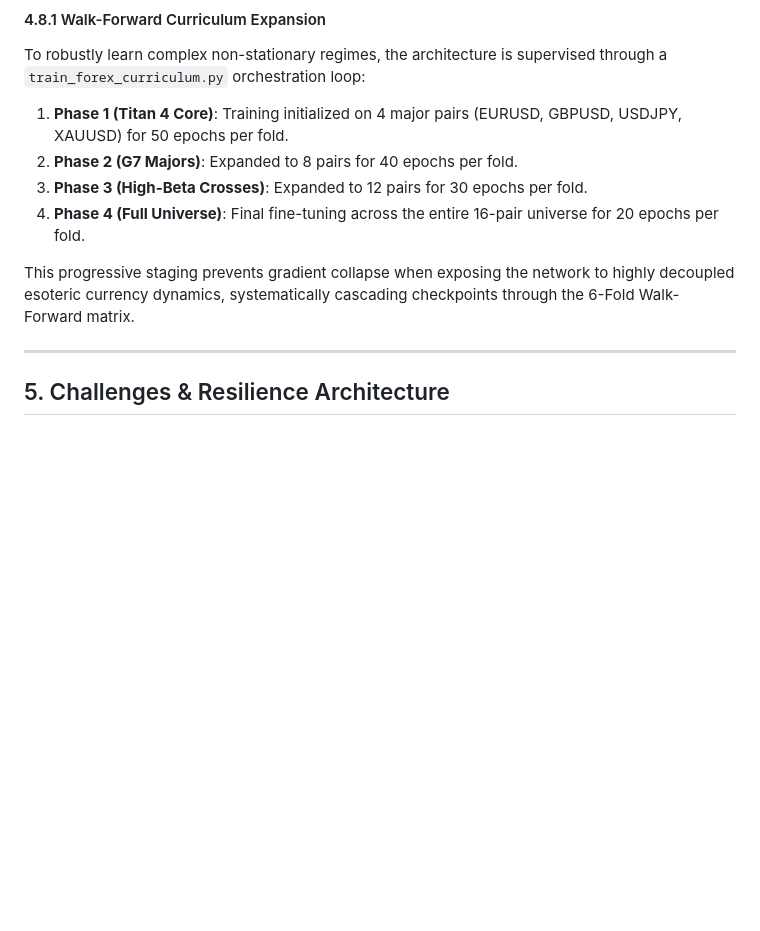
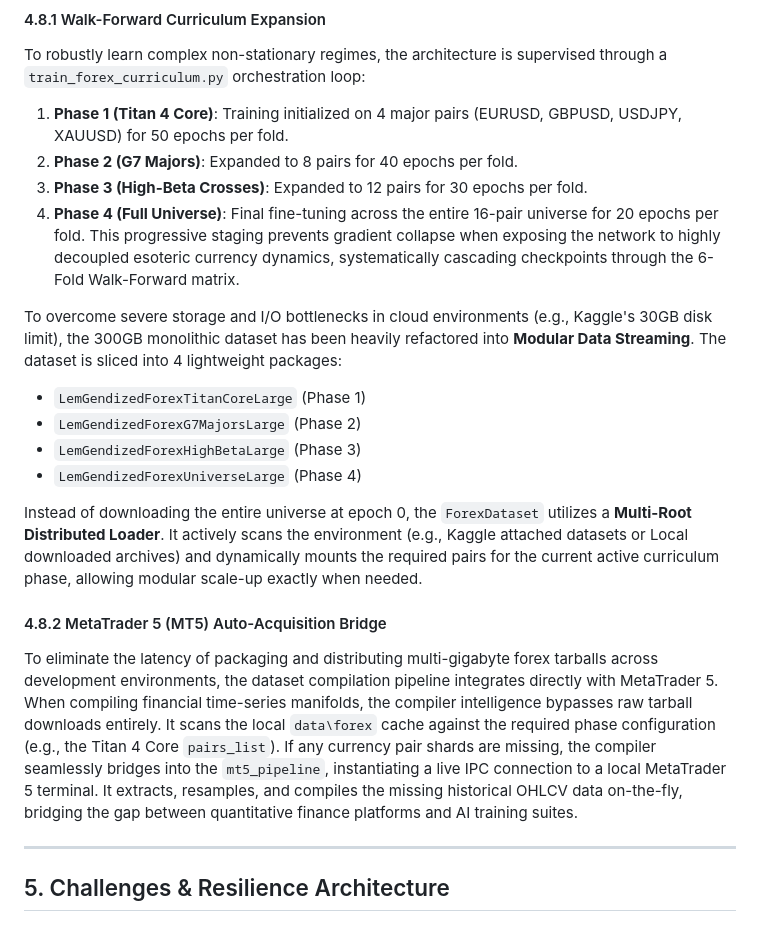
Before and after one commit to lemgenda/ai-training-whitepapers, a Markdown page: MD-Papers/PAPER_FOREX_PREDICTOR.md, the part around the change printed below. Drawn GitHub-style; blank space fills up the shorter version.

```diff
--- a/MD-Papers/PAPER_FOREX_PREDICTOR.md
+++ b/MD-Papers/PAPER_FOREX_PREDICTOR.md
@@ -249,8 +240,20 @@ To robustly learn complex non-stationary regimes, the architecture is supervised
 2. **Phase 2 (G7 Majors)**: Expanded to 8 pairs for 40 epochs per fold.
 3. **Phase 3 (High-Beta Crosses)**: Expanded to 12 pairs for 30 epochs per fold.
 4. **Phase 4 (Full Universe)**: Final fine-tuning across the entire 16-pair universe for 20 epochs per fold.
+This progressive staging prevents gradient collapse when exposing the network to highly decoupled esoteric currency dynamics, systematically cascading checkpoints through the 6-Fold Walk-Forward matrix.
 
-This progressive staging prevents gradient collapse when exposing the network to highly decoupled esoteric currency dynamics, systematically cascading checkpoints through the 6-Fold Walk-Forward matrix.
+To overcome severe storage and I/O bottlenecks in cloud environments (e.g., Kaggle's 30GB disk limit), the 300GB monolithic dataset has been heavily refactored into **Modular Data Streaming**. The dataset is sliced into 4 lightweight packages:
+
+- `LemGendizedForexTitanCoreLarge` (Phase 1)
+- `LemGendizedForexG7MajorsLarge` (Phase 2)
+- `LemGendizedForexHighBetaLarge` (Phase 3)
+- `LemGendizedForexUniverseLarge` (Phase 4)
+
+Instead of downloading the entire universe at epoch 0, the `ForexDataset` utilizes a **Multi-Root Distributed Loader**. It actively scans the environment (e.g., Kaggle attached datasets or Local downloaded archives) and dynamically mounts the required pairs for the current active curriculum phase, allowing modular scale-up exactly when needed.
+
+#### 4.8.2 MetaTrader 5 (MT5) Auto-Acquisition Bridge
+
+To eliminate the latency of packaging and distributing multi-gigabyte forex tarballs across development environments, the dataset compilation pipeline integrates directly with MetaTrader 5. When compiling financial time-series manifolds, the compiler intelligence bypasses raw tarball downloads entirely. It scans the local `data\forex` cache against the required phase configuration (e.g., the Titan 4 Core `pairs_list`). If any currency pair shards are missing, the compiler seamlessly bridges into the `mt5_pipeline`, instantiating a live IPC connection to a local MetaTrader 5 terminal. It extracts, resamples, and compiles the missing historical OHLCV data on-the-fly, bridging the gap between quantitative finance platforms and AI training suites.
 
 ---
 
```
Also changed, not shown: other parts of MD-Papers/PAPER_FOREX_PREDICTOR.md (+15 -24 lines), MD-Papers/PAPER_DATASET_COMPILER.md (+4 -1 lines), MD-Papers/PAPER_TRAINING_SUITE.md (+1 -1 lines), MD-Papers/images/forex_training_curves_v2.png (added), 3 other files.
